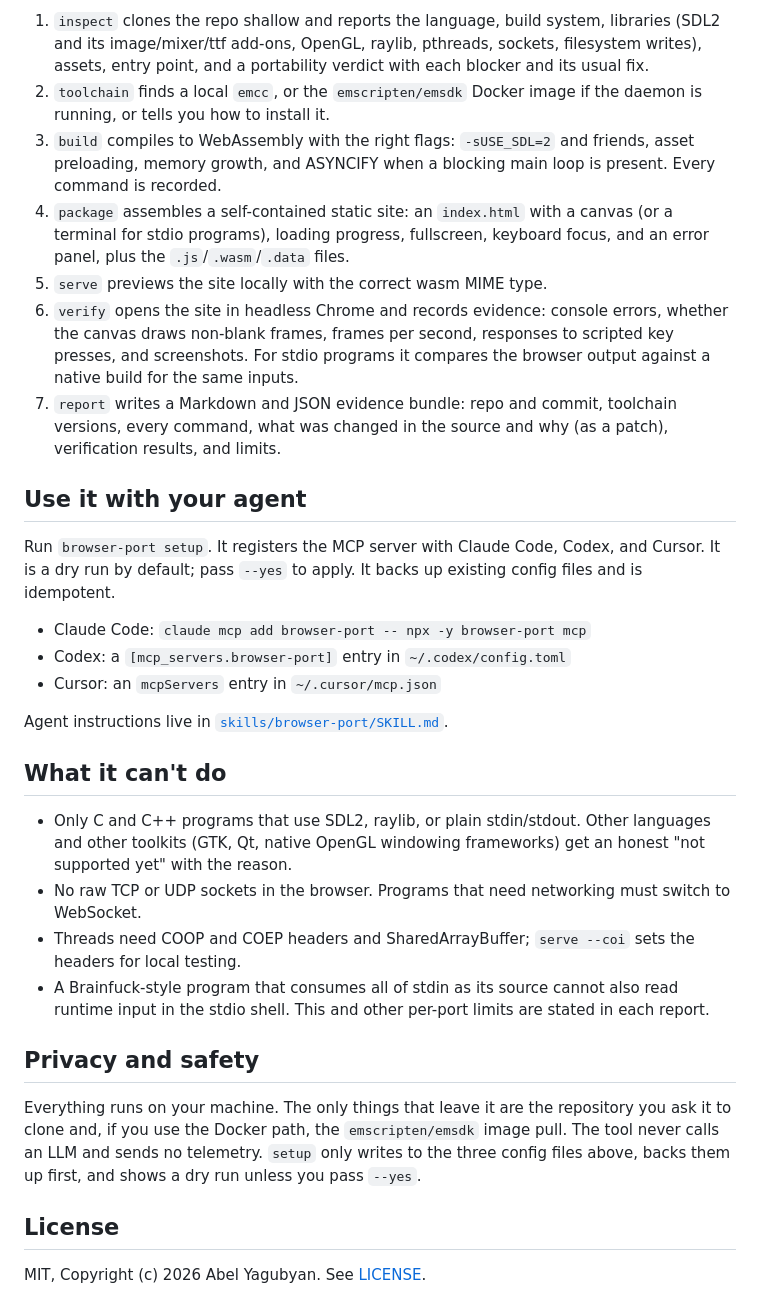
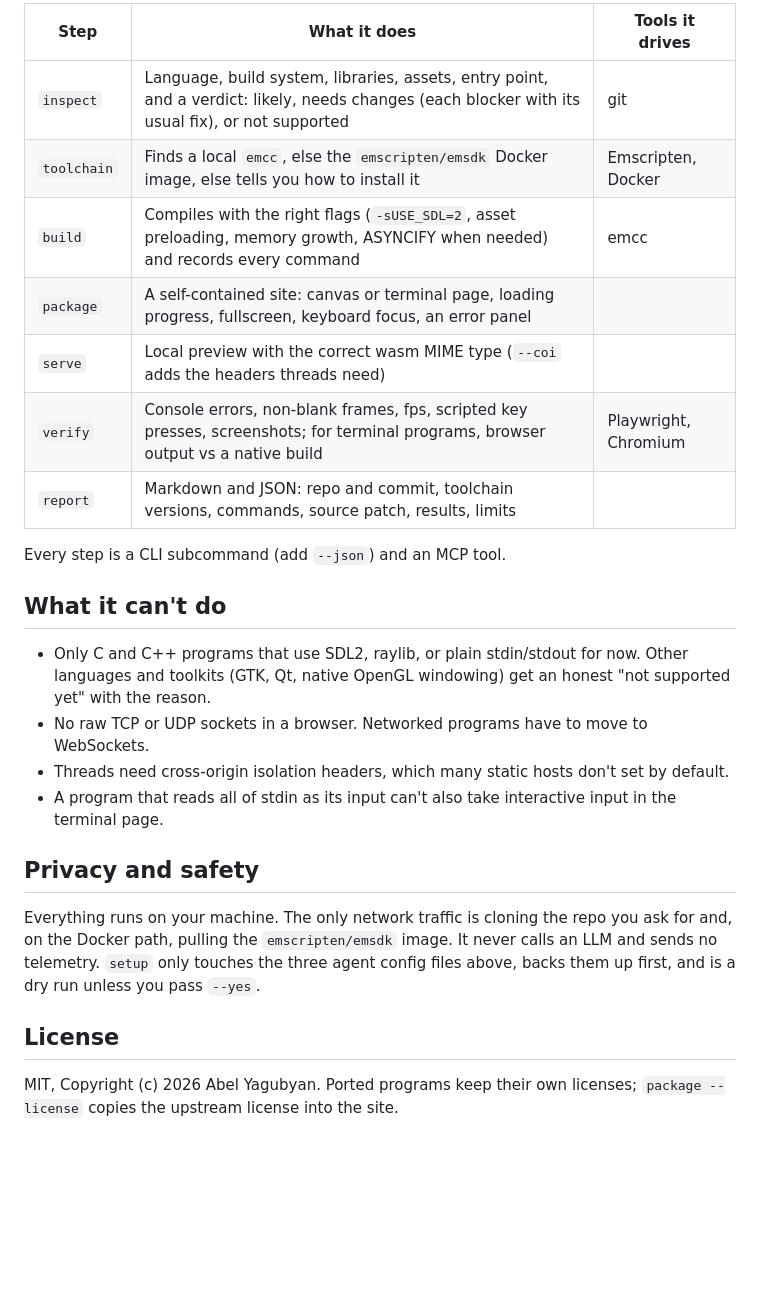
Before and after one commit to Abelo9996/browser-port, a Markdown page: README.md, the part around one of its changes. Drawn GitHub-style; blank space fills up the shorter version.

```diff
--- a/README.md
+++ b/README.md
@@ -44,50 +102,32 @@ Seven operations, available both as CLI subcommands (with `--json`) and as MCP t
 
-1. `inspect` clones the repo shallow and reports the language, build system, libraries (SDL2 and its
-   image/mixer/ttf add-ons, OpenGL, raylib, pthreads, sockets, filesystem writes), assets, entry
-   point, and a portability verdict with each blocker and its usual fix.
-2. `toolchain` finds a local `emcc`, or the `emscripten/emsdk` Docker image if the daemon is running,
-   or tells you how to install it.
-3. `build` compiles to WebAssembly with the right flags: `-sUSE_SDL=2` and friends, asset preloading,
-   memory growth, and ASYNCIFY when a blocking main loop is present. Every command is recorded.
-4. `package` assembles a self-contained static site: an `index.html` with a canvas (or a terminal for
-   stdio programs), loading progress, fullscreen, keyboard focus, and an error panel, plus the
-   `.js`/`.wasm`/`.data` files.
-5. `serve` previews the site locally with the correct wasm MIME type.
-6. `verify` opens the site in headless Chrome and records evidence: console errors, whether the canvas
-   draws non-blank frames, frames per second, responses to scripted key presses, and screenshots. For
-   stdio programs it compares the browser output against a native build for the same inputs.
-7. `report` writes a Markdown and JSON evidence bundle: repo and commit, toolchain versions, every
-   command, what was changed in the source and why (as a patch), verification results, and limits.
+| Step | What it does | Tools it drives |
+| --- | --- | --- |
+| `inspect` | Language, build system, libraries, assets, entry point, and a verdict: likely, needs changes (each blocker with its usual fix), or not supported | git |
+| `toolchain` | Finds a local `emcc`, else the `emscripten/emsdk` Docker image, else tells you how to install it | Emscripten, Docker |
+| `build` | Compiles with the right flags (`-sUSE_SDL=2`, asset preloading, memory growth, ASYNCIFY when needed) and records every command | emcc |
+| `package` | A self-contained site: canvas or terminal page, loading progress, fullscreen, keyboard focus, an error panel | |
+| `serve` | Local preview with the correct wasm MIME type (`--coi` adds the headers threads need) | |
+| `verify` | Console errors, non-blank frames, fps, scripted key presses, screenshots; for terminal programs, browser output vs a native build | Playwright, Chromium |
+| `report` | Markdown and JSON: repo and commit, toolchain versions, commands, source patch, results, limits | |
 
-## Use it with your agent
-
-Run `browser-port setup`. It registers the MCP server with Claude Code, Codex, and Cursor. It is a dry
-run by default; pass `--yes` to apply. It backs up existing config files and is idempotent.
-
-- Claude Code: `claude mcp add browser-port -- npx -y browser-port mcp`
-- Codex: a `[mcp_servers.browser-port]` entry in `~/.codex/config.toml`
-- Cursor: an `mcpServers` entry in `~/.cursor/mcp.json`
-
-Agent instructions live in [`skills/browser-port/SKILL.md`](skills/browser-port/SKILL.md).
+Every step is a CLI subcommand (add `--json`) and an MCP tool.
 
 ## What it can't do
 
-- Only C and C++ programs that use SDL2, raylib, or plain stdin/stdout. Other languages and other
-  toolkits (GTK, Qt, native OpenGL windowing frameworks) get an honest "not supported yet" with the
-  reason.
-- No raw TCP or UDP sockets in the browser. Programs that need networking must switch to WebSocket.
-- Threads need COOP and COEP headers and SharedArrayBuffer; `serve --coi` sets the headers for local
-  testing.
-- A Brainfuck-style program that consumes all of stdin as its source cannot also read runtime input in
-  the stdio shell. This and other per-port limits are stated in each report.
+- Only C and C++ programs that use SDL2, raylib, or plain stdin/stdout for now. Other languages and
+  toolkits (GTK, Qt, native OpenGL windowing) get an honest "not supported yet" with the reason.
+- No raw TCP or UDP sockets in a browser. Networked programs have to move to WebSockets.
+- Threads need cross-origin isolation headers, which many static hosts don't set by default.
+- A program that reads all of stdin as its input can't also take interactive input in the terminal page.
 
 ## Privacy and safety
 
-Everything runs on your machine. The only things that leave it are the repository you ask it to clone
-and, if you use the Docker path, the `emscripten/emsdk` image pull. The tool never calls an LLM and
-sends no telemetry. `setup` only writes to the three config files above, backs them up first, and
-shows a dry run unless you pass `--yes`.
+Everything runs on your machine. The only network traffic is cloning the repo you ask for and, on the
+Docker path, pulling the `emscripten/emsdk` image. It never calls an LLM and sends no telemetry.
+`setup` only touches the three agent config files above, backs them up first, and is a dry run unless
+you pass `--yes`.
 
 ## License
 
-MIT, Copyright (c) 2026 Abel Yagubyan. See [LICENSE](LICENSE).
+MIT, Copyright (c) 2026 Abel Yagubyan. Ported programs keep their own licenses; `package --license`
+copies the upstream license into the site.
```
Also changed, not shown: other parts of README.md (+85 -27 lines), docs/demo.gif (added).
